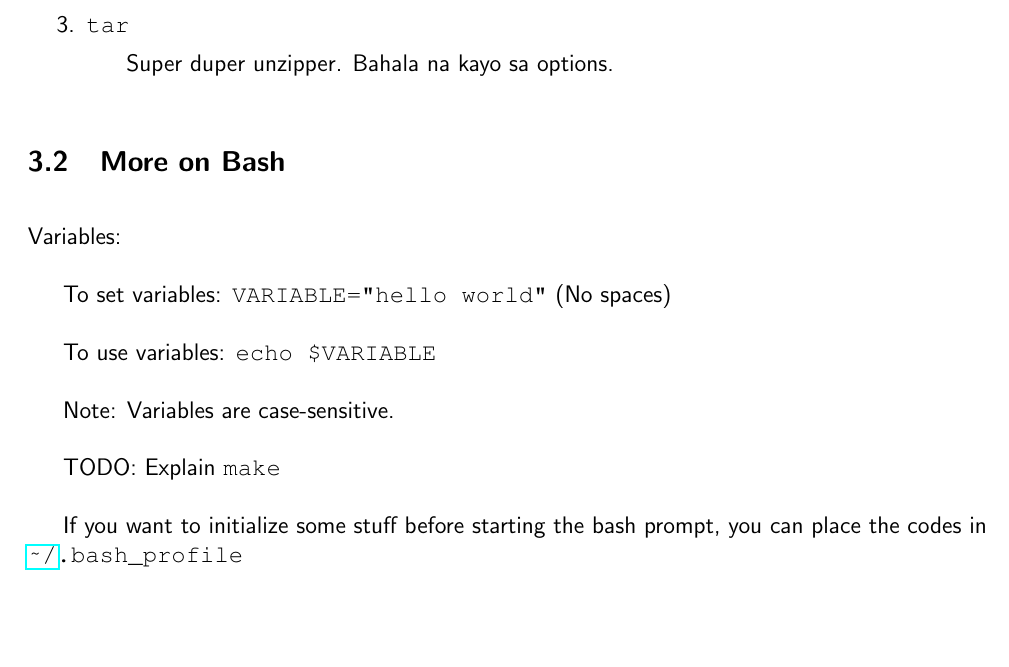
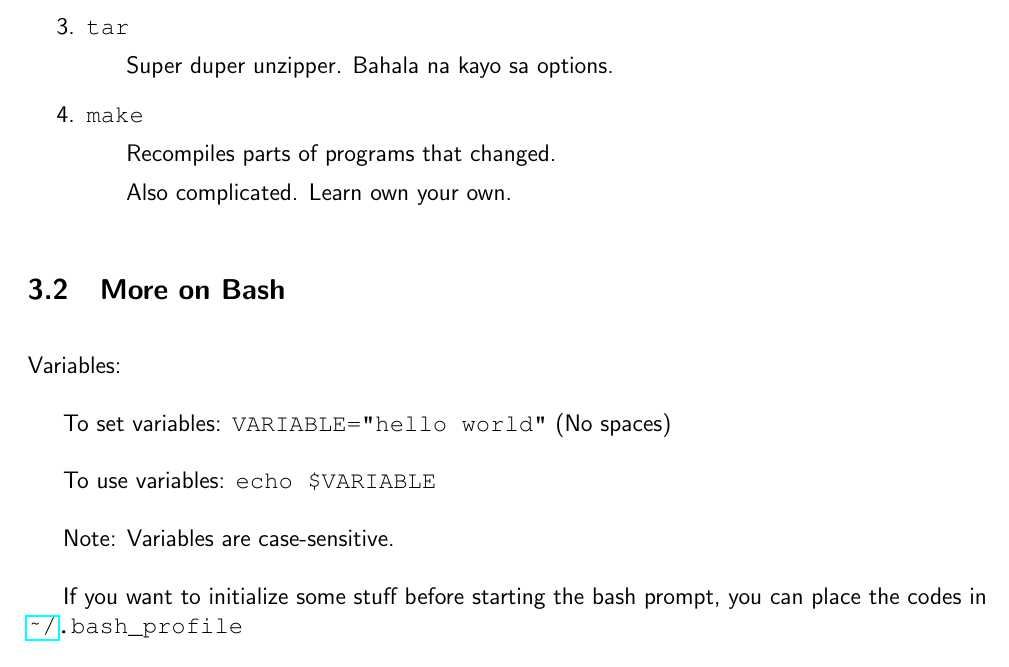
Before and after one commit to UP-MIT-GSL/documents, a LaTeX document (unix_cheat_sheet.tex): part of page 8 of 8, cut so that both start at the same text, the shorter picture padded with empty space. Compiled offline with pdfLaTeX.

Commit message:
Described make

```diff
--- a/unix_cheat_sheet.tex
+++ b/unix_cheat_sheet.tex
@@ -319,6 +319,10 @@ Using curly braces (\texttt{\{\}}) in a command causes it to expand the command.
 
 \item{\texttt{tar}}
   \subitem{Super duper unzipper. Bahala na kayo sa options.}
+
+\item{\texttt{make}}
+  \subitem{Recompiles parts of programs that changed.}
+  \subitem{Also complicated. Learn own your own.}
 \end{enumerate}
 
 \subsection{More on Bash}
@@ -332,8 +336,6 @@ To use variables:
 
 Note: Variables are case-sensitive.
 
-TODO: Explain \texttt{make}
-
 If you want to initialize some stuff before starting the bash prompt, you can place the codes in \\ \texttt{\urlwofont{~/}.bash\char`_profile}
 
 
```
